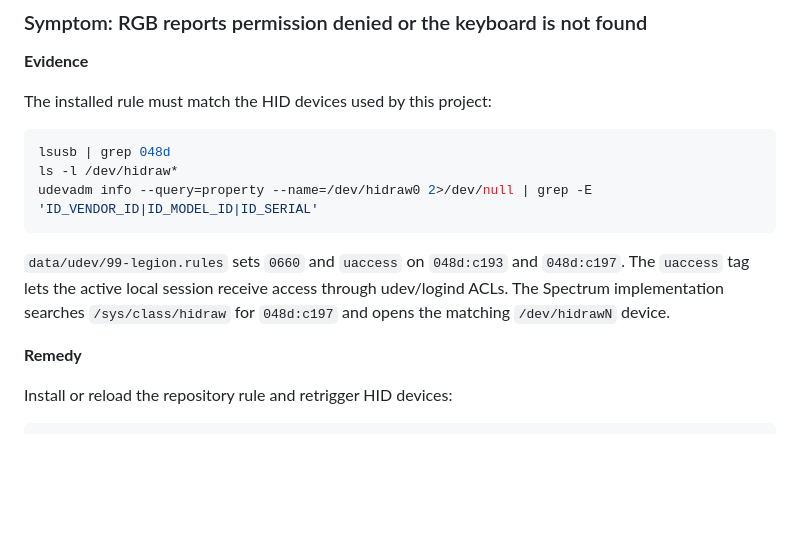
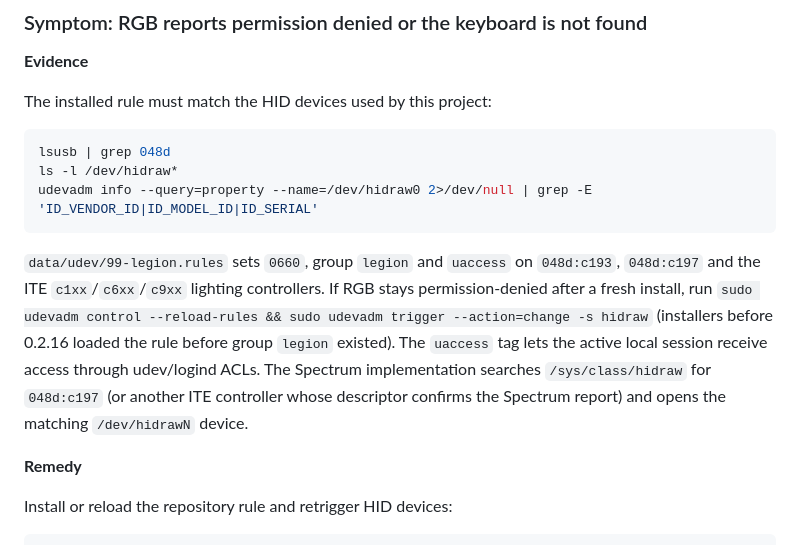
Before and after one commit to encomjp/Lenovo-Legion-Control, a Markdown page: docs/TROUBLESHOOTING.md, the part around the change. Drawn GitHub-style; blank space fills up the shorter version.

Commit message:
docs: udev rule now covers ITE c1xx/c6xx/c9xx lighting controllers

````diff
--- a/docs/TROUBLESHOOTING.md
+++ b/docs/TROUBLESHOOTING.md
@@ -109,7 +109,7 @@ ls -l /dev/hidraw*
 udevadm info --query=property --name=/dev/hidraw0 2>/dev/null | grep -E 'ID_VENDOR_ID|ID_MODEL_ID|ID_SERIAL'
 ```
 
-`data/udev/99-legion.rules` sets `0660` and `uaccess` on `048d:c193` and `048d:c197`. The `uaccess` tag lets the active local session receive access through udev/logind ACLs. The Spectrum implementation searches `/sys/class/hidraw` for `048d:c197` and opens the matching `/dev/hidrawN` device.
+`data/udev/99-legion.rules` sets `0660`, group `legion` and `uaccess` on `048d:c193`, `048d:c197` and the ITE `c1xx`/`c6xx`/`c9xx` lighting controllers. If RGB stays permission-denied after a fresh install, run `sudo udevadm control --reload-rules && sudo udevadm trigger --action=change -s hidraw` (installers before 0.2.16 loaded the rule before group `legion` existed). The `uaccess` tag lets the active local session receive access through udev/logind ACLs. The Spectrum implementation searches `/sys/class/hidraw` for `048d:c197` (or another ITE controller whose descriptor confirms the Spectrum report) and opens the matching `/dev/hidrawN` device.
 
 **Remedy**
 
````
Also changed, not shown: docs/ARCHITECTURE.md (+1 -1 lines), docs/HARDWARE-AND-HID.md (+2 -2 lines).
